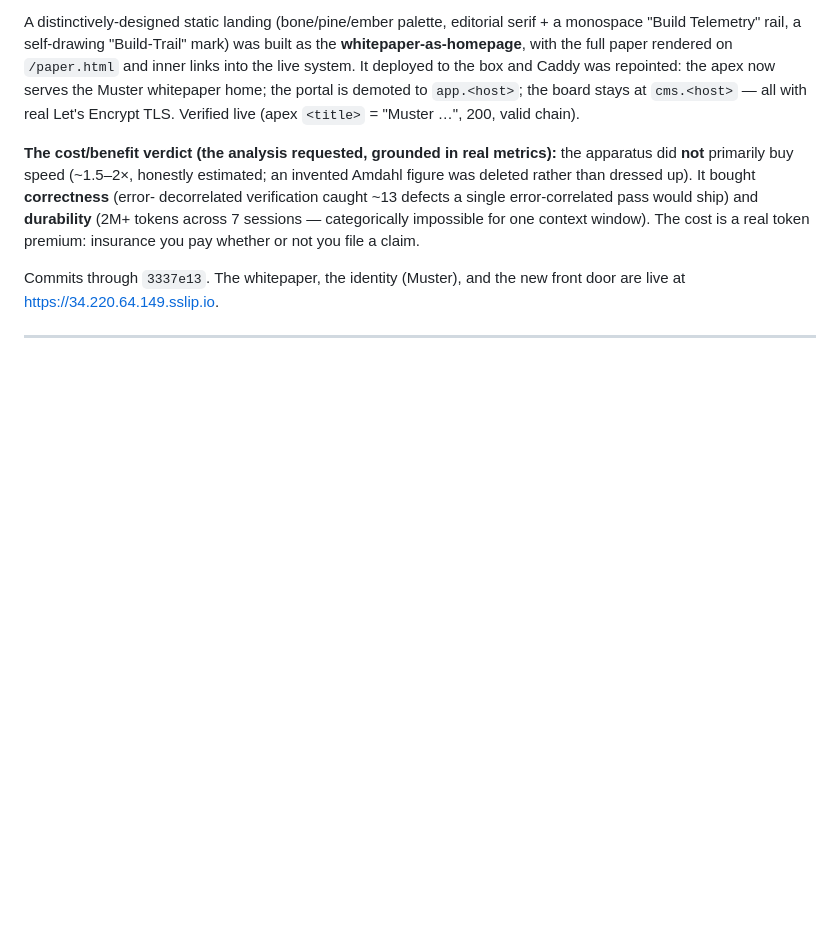
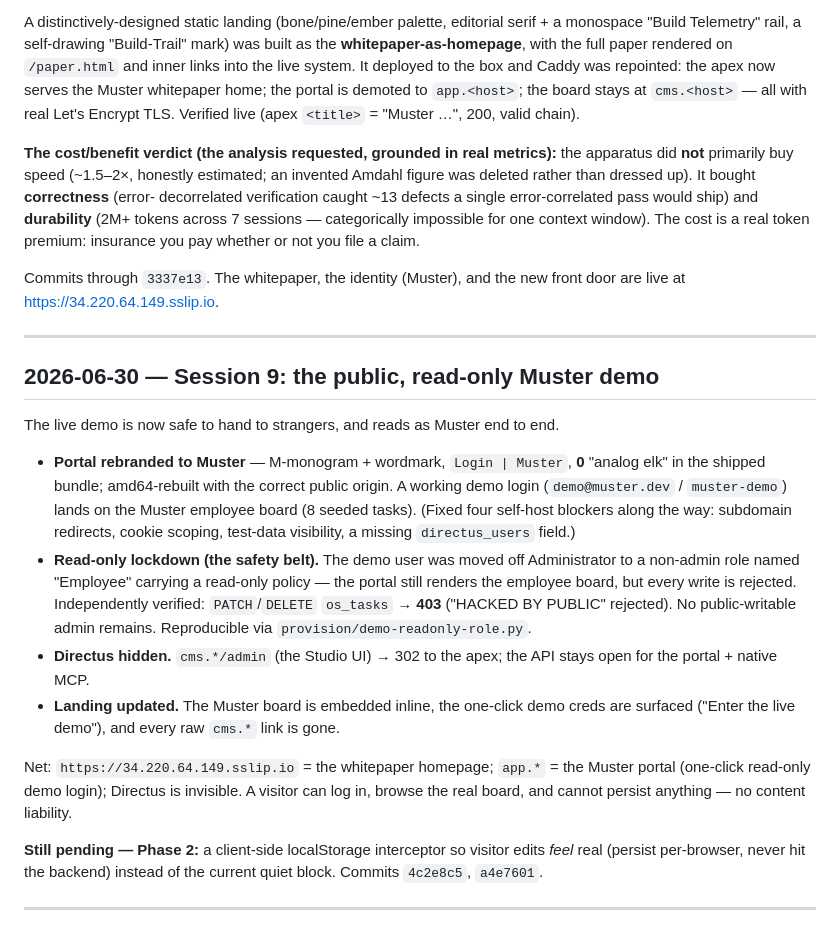
Before and after one commit to AnalogElk/muster, a Markdown page: WHITEPAPER-LOG.md, the part around the change. GitHub-like rendering; blank space fills up the shorter version.

Commit message:
docs: log Session 9 — public read-only Muster demo live
Co-Authored-By: Claude Opus 4.8 (1M context) <noreply@anthropic.com>

```diff
--- a/WHITEPAPER-LOG.md
+++ b/WHITEPAPER-LOG.md
@@ -390,5 +390,34 @@ door are live at https://34.220.64.149.sslip.io.
 
 ---
 
+## 2026-06-30 — Session 9: the public, read-only Muster demo
+
+The live demo is now safe to hand to strangers, and reads as Muster end to end.
+
+- **Portal rebranded to Muster** — M-monogram + wordmark, `Login | Muster`, **0** "analog elk"
+  in the shipped bundle; amd64-rebuilt with the correct public origin. A working demo login
+  (`demo@muster.dev` / `muster-demo`) lands on the Muster employee board (8 seeded tasks).
+  (Fixed four self-host blockers along the way: subdomain redirects, cookie scoping, test-data
+  visibility, a missing `directus_users` field.)
+- **Read-only lockdown (the safety belt).** The demo user was moved off Administrator to a
+  non-admin role named "Employee" carrying a read-only policy — the portal still renders the
+  employee board, but every write is rejected. Independently verified: `PATCH`/`DELETE`
+  `os_tasks` → **403** ("HACKED BY PUBLIC" rejected). No public-writable admin remains.
+  Reproducible via `provision/demo-readonly-role.py`.
+- **Directus hidden.** `cms.*/admin` (the Studio UI) → 302 to the apex; the API stays open for
+  the portal + native MCP.
+- **Landing updated.** The Muster board is embedded inline, the one-click demo creds are
+  surfaced ("Enter the live demo"), and every raw `cms.*` link is gone.
+
+Net: `https://34.220.64.149.sslip.io` = the whitepaper homepage; `app.*` = the Muster portal
+(one-click read-only demo login); Directus is invisible. A visitor can log in, browse the real
+board, and cannot persist anything — no content liability.
+
+**Still pending — Phase 2:** a client-side localStorage interceptor so visitor edits *feel*
+real (persist per-browser, never hit the backend) instead of the current quiet block. Commits
+`4c2e8c5`, `a4e7601`.
+
+---
+
 <!-- Append new sessions/phases below. Each phase flips from aspirational to real
      only when `doctor` proves it. -->
```
